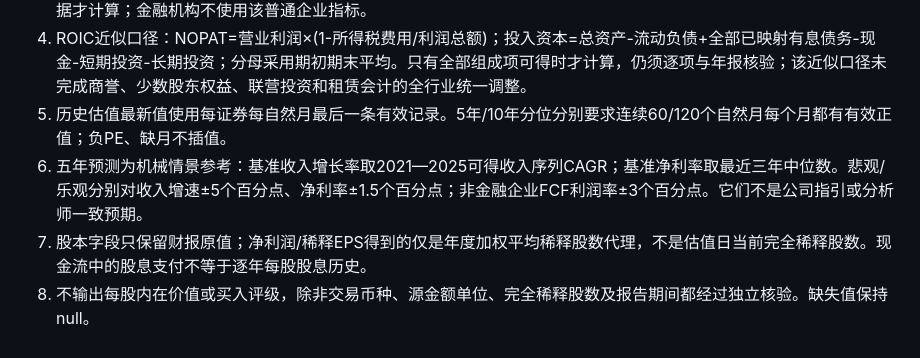
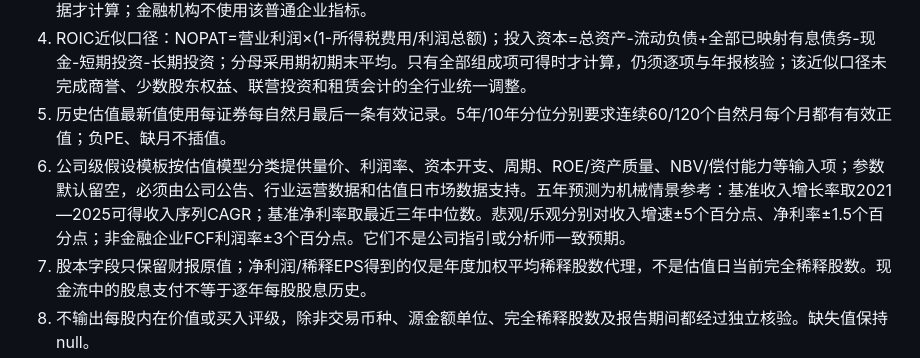
Before and after one commit to yuweijia1992/demo, a Markdown page: data/valuation-model/README.md, the part around the change. Rendered like a GitHub page.

Commit message:
Document corrected ROIC and net-debt methodology and company driver templates

```diff
--- a/data/valuation-model/README.md
+++ b/data/valuation-model/README.md
@@ -20,7 +20,7 @@
 3. 净债务 = 短期借款 + 长期借款 + 应付债券 + 流动租赁负债 + 非流动租赁负债 - 现金。只有全部债务分项和现金均有数据才计算；金融机构不使用该普通企业指标。
 4. ROIC近似口径：NOPAT=营业利润×(1-所得税费用/利润总额)；投入资本=总资产-流动负债+全部已映射有息债务-现金-短期投资-长期投资；分母采用期初期末平均。只有全部组成项可得时才计算，仍须逐项与年报核验；该近似口径未完成商誉、少数股东权益、联营投资和租赁会计的全行业统一调整。
 5. 历史估值最新值使用每证券每自然月最后一条有效记录。5年/10年分位分别要求连续60/120个自然月每个月都有有效正值；负PE、缺月不插值。
-6. 五年预测为机械情景参考：基准收入增长率取2021—2025可得收入序列CAGR；基准净利率取最近三年中位数。悲观/乐观分别对收入增速±5个百分点、净利率±1.5个百分点；非金融企业FCF利润率±3个百分点。它们不是公司指引或分析师一致预期。
+6. 公司级假设模板按估值模型分类提供量价、利润率、资本开支、周期、ROE/资产质量、NBV/偿付能力等输入项；参数默认留空，必须由公司公告、行业运营数据和估值日市场数据支持。五年预测为机械情景参考：基准收入增长率取2021—2025可得收入序列CAGR；基准净利率取最近三年中位数。悲观/乐观分别对收入增速±5个百分点、净利率±1.5个百分点；非金融企业FCF利润率±3个百分点。它们不是公司指引或分析师一致预期。
 7. 股本字段只保留财报原值；净利润/稀释EPS得到的仅是年度加权平均稀释股数代理，不是估值日当前完全稀释股数。现金流中的股息支付不等于逐年每股股息历史。
 8. 不输出每股内在价值或买入评级，除非交易币种、源金额单位、完全稀释股数及报告期间都经过独立核验。缺失值保持null。
 
```
